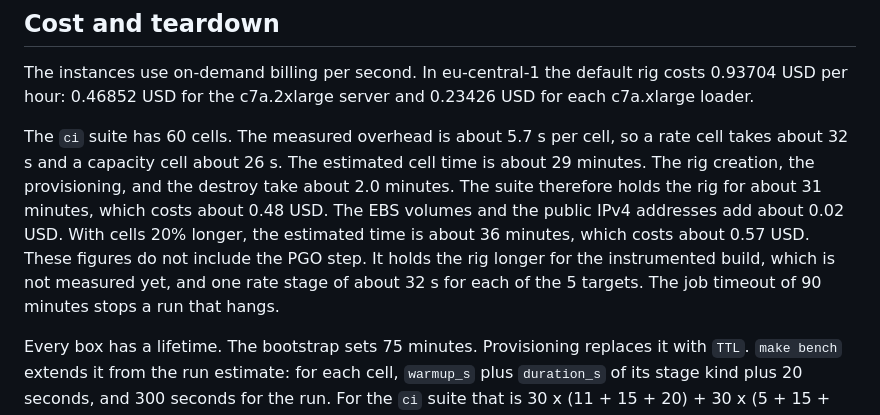
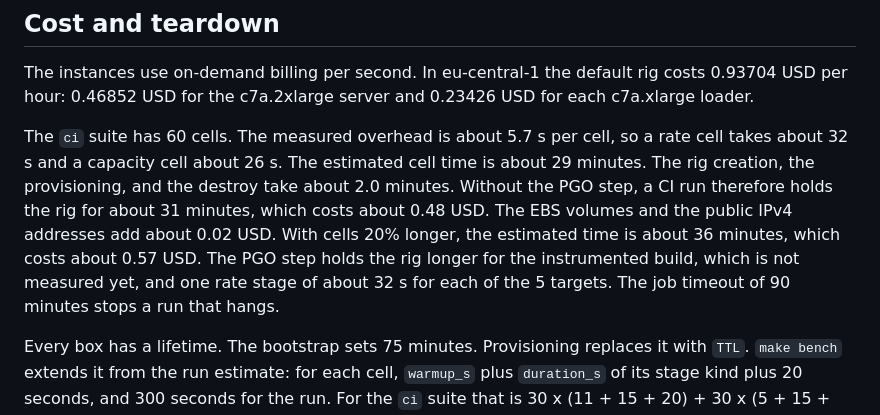
Before and after one commit to rapira-rs/benchmarks, a Markdown page: docs/operations.md, the part around the change. GitHub-like rendering.

Commit message:
docs: count the rig creation and destroy in the CI run time
Signed-off-by: Valery Piashchynski <piashchynski.valery@gmail.com>

```diff
--- a/docs/operations.md
+++ b/docs/operations.md
@@ -164,7 +164,7 @@ Keep `TF_BACKEND=s3` and the variable set for every later target that uses Terra
 
 The instances use on-demand billing per second. In eu-central-1 the default rig costs 0.93704 USD per hour: 0.46852 USD for the c7a.2xlarge server and 0.23426 USD for each c7a.xlarge loader.
 
-The `ci` suite has 60 cells. The measured overhead is about 5.7 s per cell, so a rate cell takes about 32 s and a capacity cell about 26 s. The estimated cell time is about 29 minutes. The rig creation, the provisioning, and the destroy take about 2.0 minutes. The suite therefore holds the rig for about 31 minutes, which costs about 0.48 USD. The EBS volumes and the public IPv4 addresses add about 0.02 USD. With cells 20% longer, the estimated time is about 36 minutes, which costs about 0.57 USD. These figures do not include the PGO step. It holds the rig longer for the instrumented build, which is not measured yet, and one rate stage of about 32 s for each of the 5 targets. The job timeout of 90 minutes stops a run that hangs.
+The `ci` suite has 60 cells. The measured overhead is about 5.7 s per cell, so a rate cell takes about 32 s and a capacity cell about 26 s. The estimated cell time is about 29 minutes. The rig creation, the provisioning, and the destroy take about 2.0 minutes. Without the PGO step, a CI run therefore holds the rig for about 31 minutes, which costs about 0.48 USD. The EBS volumes and the public IPv4 addresses add about 0.02 USD. With cells 20% longer, the estimated time is about 36 minutes, which costs about 0.57 USD. The PGO step holds the rig longer for the instrumented build, which is not measured yet, and one rate stage of about 32 s for each of the 5 targets. The job timeout of 90 minutes stops a run that hangs.
 
 Every box has a lifetime. The bootstrap sets 75 minutes. Provisioning replaces it with `TTL`. `make bench` extends it from the run estimate: for each cell, `warmup_s` plus `duration_s` of its stage kind plus 20 seconds, and 300 seconds for the run. For the `ci` suite that is 30 x (11 + 15 + 20) + 30 x (5 + 15 + 20) + 300 = 2880 seconds. When the lifetime ends, the box shuts down, and a shutdown terminates the instance. A CI runner that stops before the provisioning therefore bills at most about 1.2 USD.
 
```
